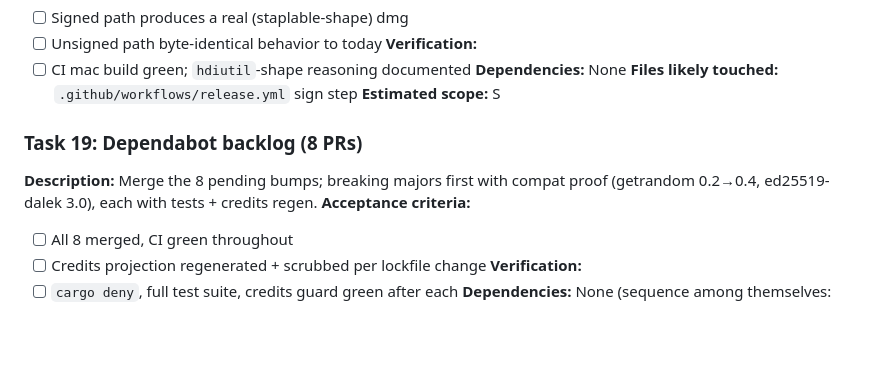
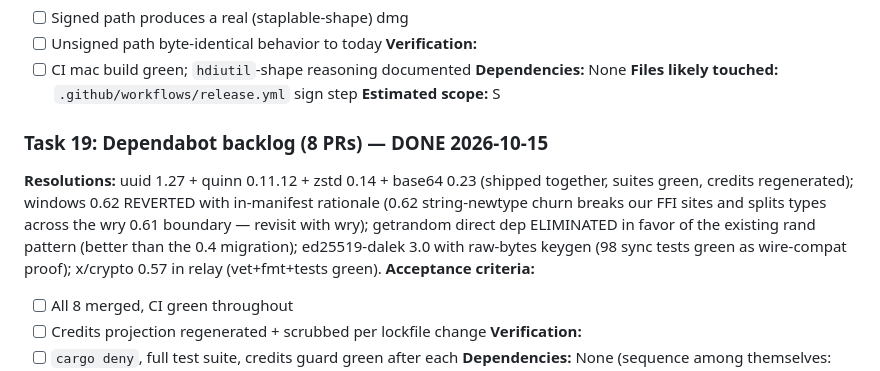
Before and after one commit to ZaudRehman/ferrite, a Markdown page: tasks/todo.md, the part around the change. Rendered like a GitHub page; blank space fills up the shorter version.

Commit message:
docs: close out T19 dependabot backlog with resolutions

```diff
--- a/tasks/todo.md
+++ b/tasks/todo.md
@@ -267,9 +267,14 @@ without credentials.
 **Files likely touched:** `.github/workflows/release.yml` sign step
 **Estimated scope:** S
 
-### Task 19: Dependabot backlog (8 PRs)
-**Description:** Merge the 8 pending bumps; breaking majors first with compat
-proof (getrandom 0.2→0.4, ed25519-dalek 3.0), each with tests + credits regen.
+### Task 19: Dependabot backlog (8 PRs) — DONE 2026-10-15
+**Resolutions:** uuid 1.27 + quinn 0.11.12 + zstd 0.14 + base64 0.23 (shipped
+together, suites green, credits regenerated); windows 0.62 REVERTED with
+in-manifest rationale (0.62 string-newtype churn breaks our FFI sites and
+splits types across the wry 0.61 boundary — revisit with wry); getrandom
+direct dep ELIMINATED in favor of the existing rand pattern (better than the
+0.4 migration); ed25519-dalek 3.0 with raw-bytes keygen (98 sync tests green
+as wire-compat proof); x/crypto 0.57 in relay (vet+fmt+tests green).
 **Acceptance criteria:**
 - [ ] All 8 merged, CI green throughout
 - [ ] Credits projection regenerated + scrubbed per lockfile change
```
